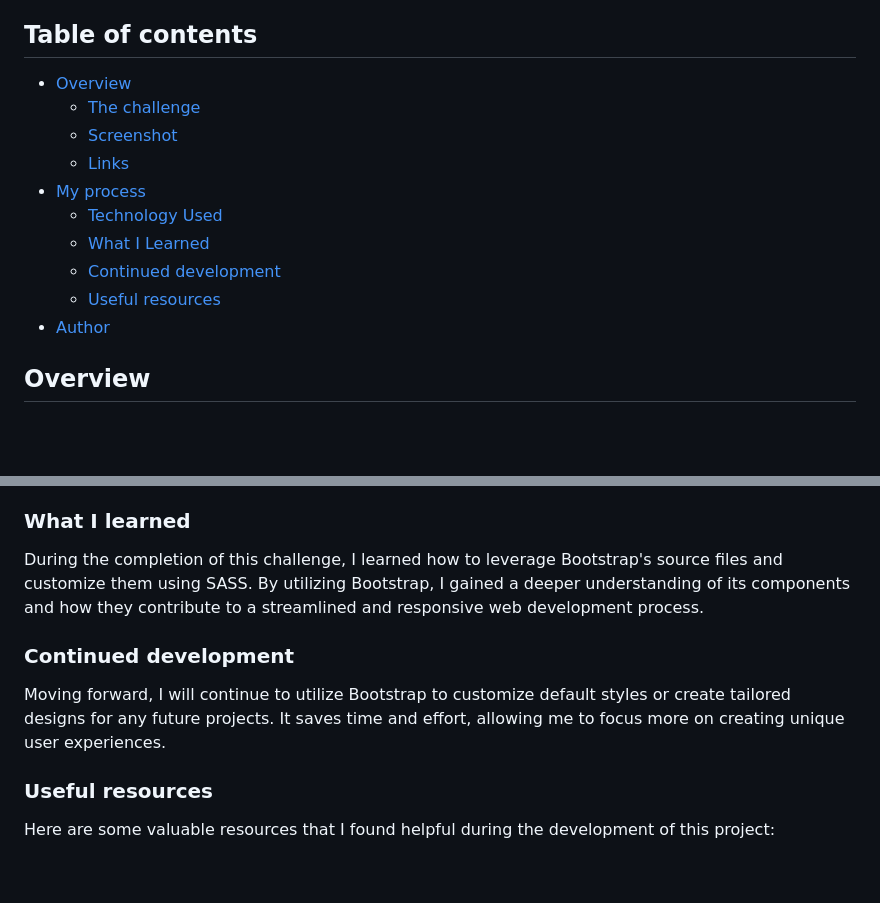
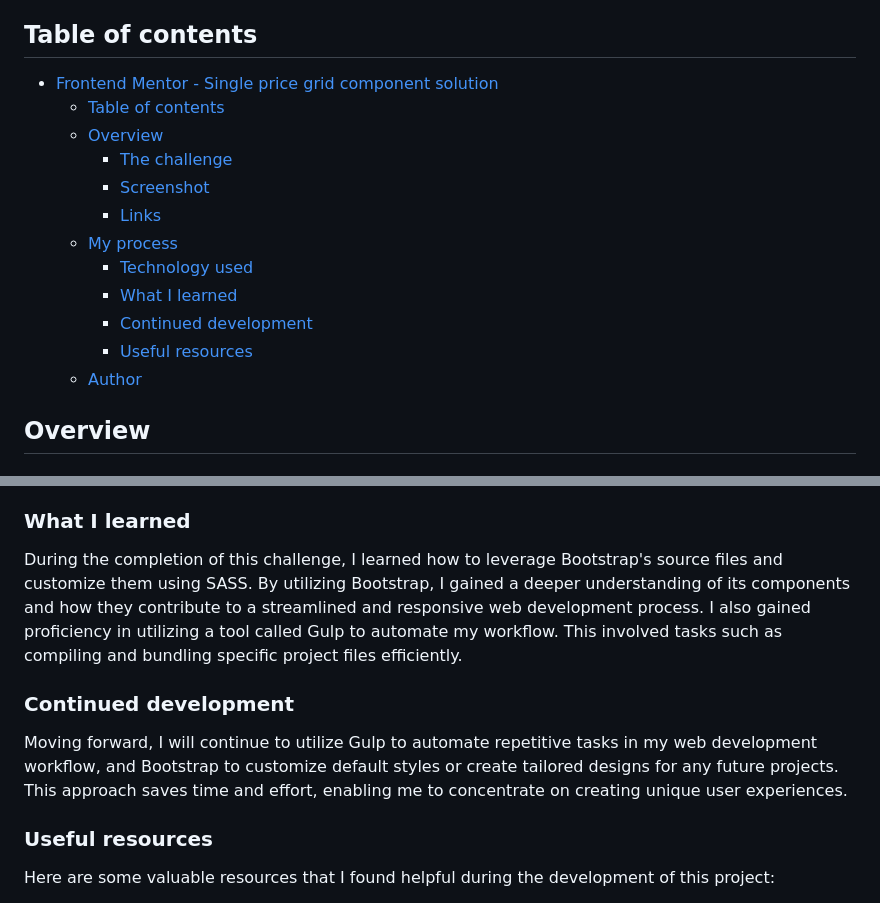
Before and after one commit to fortuneiyoha/fem-price-grid, a Markdown page: README.md, 2 parts joined by grey strips. GitHub-like rendering; blank space fills up the shorter version.

```diff
--- a/README.md
+++ b/README.md
@@ -4,16 +4,18 @@ This is a solution to the [Single price grid component challenge on Frontend Men
 
 ## Table of contents
 
-- [Overview](#overview)
-  - [The challenge](#the-challenge)
-  - [Screenshot](#screenshot)
-  - [Links](#links)
-- [My process](#my-process)
-  - [Technology Used](#technology-used)
-  - [What I Learned](#what-i-learned)
-  - [Continued development](#continued-development)
-  - [Useful resources](#useful-resources)
-- [Author](#author)
+- [Frontend Mentor - Single price grid component solution](#frontend-mentor---single-price-grid-component-solution)
+  - [Table of contents](#table-of-contents)
+  - [Overview](#overview)
+    - [The challenge](#the-challenge)
+    - [Screenshot](#screenshot)
+    - [Links](#links)
+  - [My process](#my-process)
+    - [Technology used](#technology-used)
+    - [What I learned](#what-i-learned)
+    - [Continued development](#continued-development)
+    - [Useful resources](#useful-resources)
+  - [Author](#author)
 
 ## Overview
 
@@ -52,11 +53,11 @@ This project was built using the following frontend technologies and methodologi
 
 ### What I learned
 
-During the completion of this challenge, I learned how to leverage Bootstrap's source files and customize them using SASS. By utilizing Bootstrap, I gained a deeper understanding of its components and how they contribute to a streamlined and responsive web development process.
+During the completion of this challenge, I learned how to leverage Bootstrap's source files and customize them using SASS. By utilizing Bootstrap, I gained a deeper understanding of its components and how they contribute to a streamlined and responsive web development process. I also gained proficiency in utilizing a tool called Gulp to automate my workflow. This involved tasks such as compiling and bundling specific project files efficiently.
 
 ### Continued development
 
-Moving forward, I will continue to utilize Bootstrap to customize default styles or create tailored designs for any future projects. It saves time and effort, allowing me to focus more on creating unique user experiences.
+Moving forward, I will continue to utilize Gulp to automate repetitive tasks in my web development workflow, and Bootstrap to customize default styles or create tailored designs for any future projects. This approach saves time and effort, enabling me to concentrate on creating unique user experiences.
 
 ### Useful resources
 
```
Also changed, not shown: other parts of README.md (+0 -1 lines).
